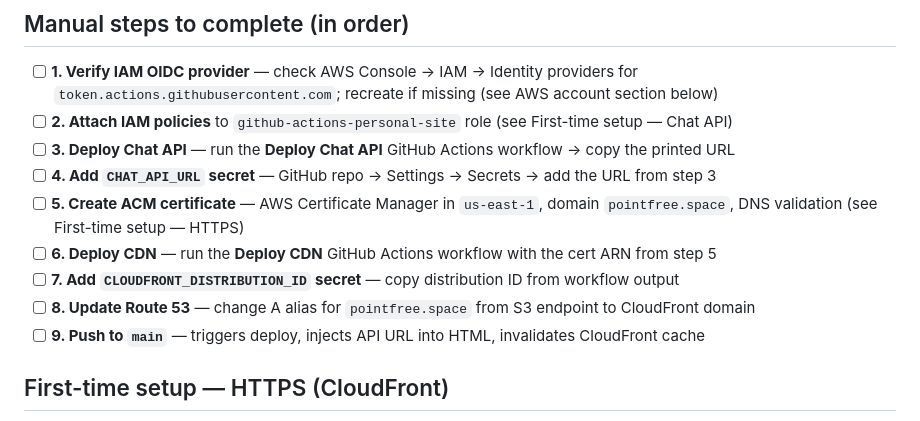
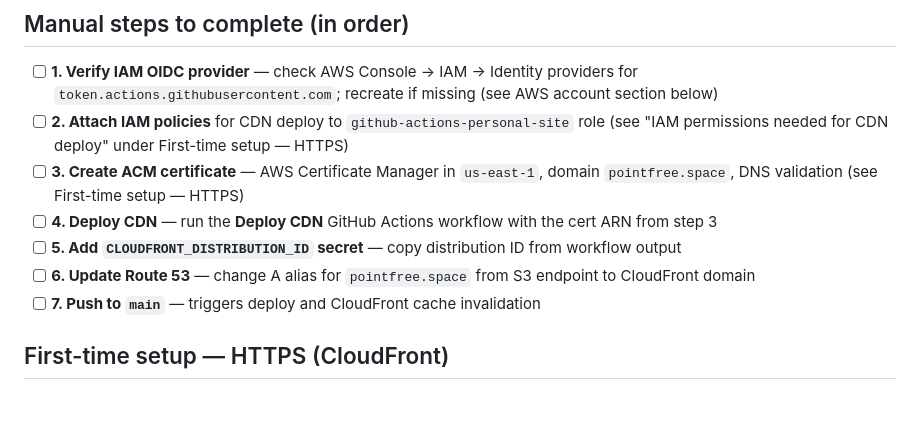
Before and after one commit to chughes87/personal-site, a Markdown page: PLAN.md, the part around the change. Rendered like a GitHub page.

Commit message:
Remove completed chat steps from manual setup checklist
Chat API is done. Checklist now only covers the remaining voice/HTTPS
work: IAM policies for CDN, ACM cert, CloudFront deploy, Route 53, push.

https://claude.ai/code/session_01LjhRwz7CwUjypHAzr5HsNn

```diff
--- a/PLAN.md
+++ b/PLAN.md
@@ -14,15 +14,14 @@ Build a clean, fast, responsive personal portfolio site for Charles Hughes (chug
 
 - [ ] **1. Verify IAM OIDC provider** — check AWS Console → IAM → Identity providers for
   `token.actions.githubusercontent.com`; recreate if missing (see AWS account section below)
-- [ ] **2. Attach IAM policies** to `github-actions-personal-site` role (see First-time setup — Chat API)
-- [ ] **3. Deploy Chat API** — run the **Deploy Chat API** GitHub Actions workflow → copy the printed URL
-- [ ] **4. Add `CHAT_API_URL` secret** — GitHub repo → Settings → Secrets → add the URL from step 3
-- [ ] **5. Create ACM certificate** — AWS Certificate Manager in `us-east-1`, domain `pointfree.space`,
+- [ ] **2. Attach IAM policies** for CDN deploy to `github-actions-personal-site` role
+  (see "IAM permissions needed for CDN deploy" under First-time setup — HTTPS)
+- [ ] **3. Create ACM certificate** — AWS Certificate Manager in `us-east-1`, domain `pointfree.space`,
   DNS validation (see First-time setup — HTTPS)
-- [ ] **6. Deploy CDN** — run the **Deploy CDN** GitHub Actions workflow with the cert ARN from step 5
-- [ ] **7. Add `CLOUDFRONT_DISTRIBUTION_ID` secret** — copy distribution ID from workflow output
-- [ ] **8. Update Route 53** — change A alias for `pointfree.space` from S3 endpoint to CloudFront domain
-- [ ] **9. Push to `main`** — triggers deploy, injects API URL into HTML, invalidates CloudFront cache
+- [ ] **4. Deploy CDN** — run the **Deploy CDN** GitHub Actions workflow with the cert ARN from step 3
+- [ ] **5. Add `CLOUDFRONT_DISTRIBUTION_ID` secret** — copy distribution ID from workflow output
+- [ ] **6. Update Route 53** — change A alias for `pointfree.space` from S3 endpoint to CloudFront domain
+- [ ] **7. Push to `main`** — triggers deploy and CloudFront cache invalidation
 
 ## First-time setup — HTTPS (CloudFront)
 
```
